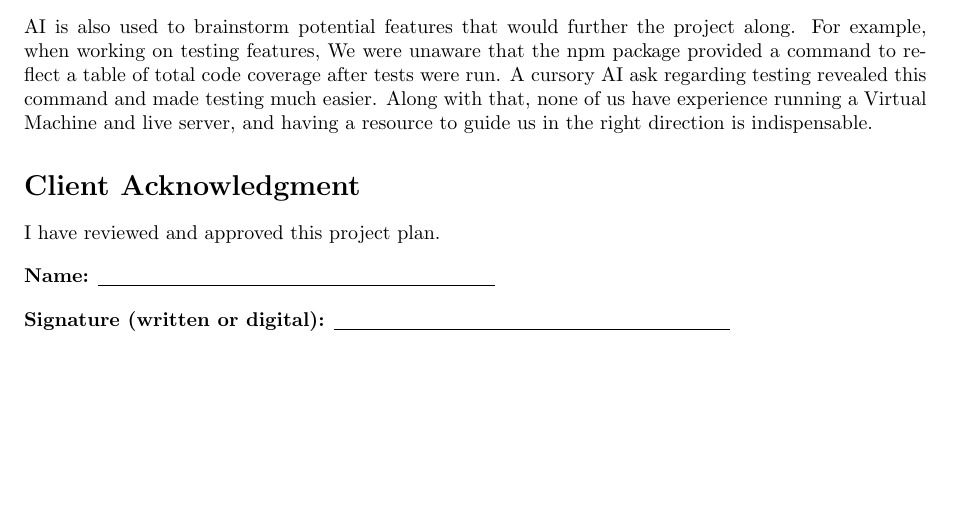
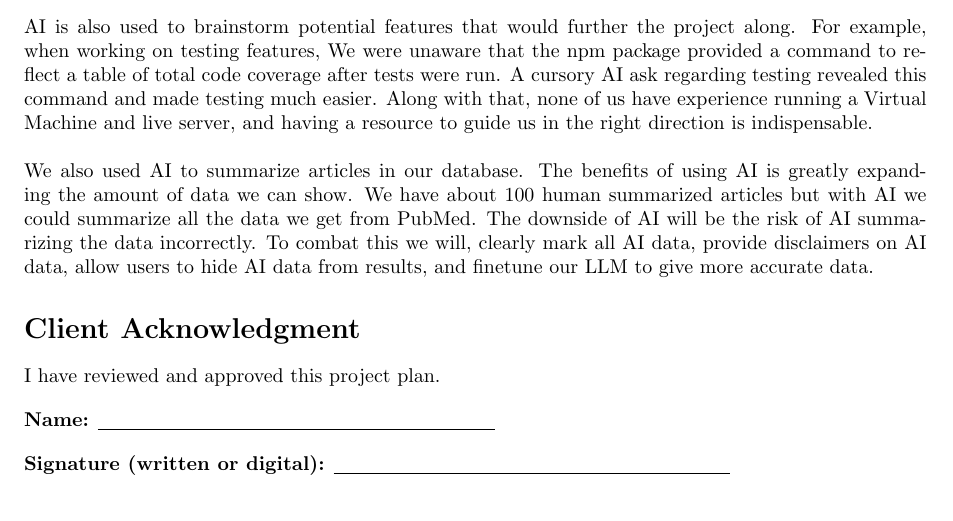
Before and after one commit to TipsyCanoe/Autism-Spectrum-Disorder-ASD-Treatment-Database, a LaTeX document (quarterly_plan.tex): part of page 3 of 3, cut so that both start at the same text. Compiled offline with pdfLaTeX.

Commit message:
added more to AI section

```diff
--- a/quarterly_plan.tex
+++ b/quarterly_plan.tex
@@ -92,7 +92,8 @@ Your rubric should include at least 5--6 criteria. Adapt the criteria to your pr
 \section*{Role of AI}
 %Describe whether you plan on using AI in your senior project and why. If yes, list the tools you intend to use and describe how you will use each of them. Reflect on the benefits and risks of using (or not using) AI.
 We have used generative AI to create boiler plate code (in regarding testing, typing out "name = main" methods, etc.), and have used it to brainstorm examples of existing systems similar to what we are doing now. These examples are manually reviewed, and always treated with caution to what info they provide. AI can be a large help in reducing time for research and typing out tedious code, but there is always a risk of it providing false information. And when using generated code, make sure that one knows what it is generating and what does it mean. \\\\
-AI is also used to brainstorm potential features that would further the project along. For example, when working on testing features, We were unaware that the npm package provided a command to reflect a table of total code coverage after tests were run. A cursory AI ask regarding testing revealed this command and made testing much easier. Along with that, none of us have experience running a Virtual Machine and live server, and having a resource to guide us in the right direction is indispensable.
+AI is also used to brainstorm potential features that would further the project along. For example, when working on testing features, We were unaware that the npm package provided a command to reflect a table of total code coverage after tests were run. A cursory AI ask regarding testing revealed this command and made testing much easier. Along with that, none of us have experience running a Virtual Machine and live server, and having a resource to guide us in the right direction is indispensable.\\\\
+We also used AI to summarize articles in our database. The benefits of using AI is greatly expanding the amount of data we can show. We have about 100 human summarized articles but with AI we could summarize all the data we get from PubMed. The downside of AI will be the risk of AI summarizing the data incorrectly. To combat this we will, clearly mark all AI data, provide disclaimers on AI data, allow users to hide AI data from results, and finetune our LLM to give more accurate data.
 
 \section*{Client Acknowledgment}
 I have reviewed and approved this project plan.
```
